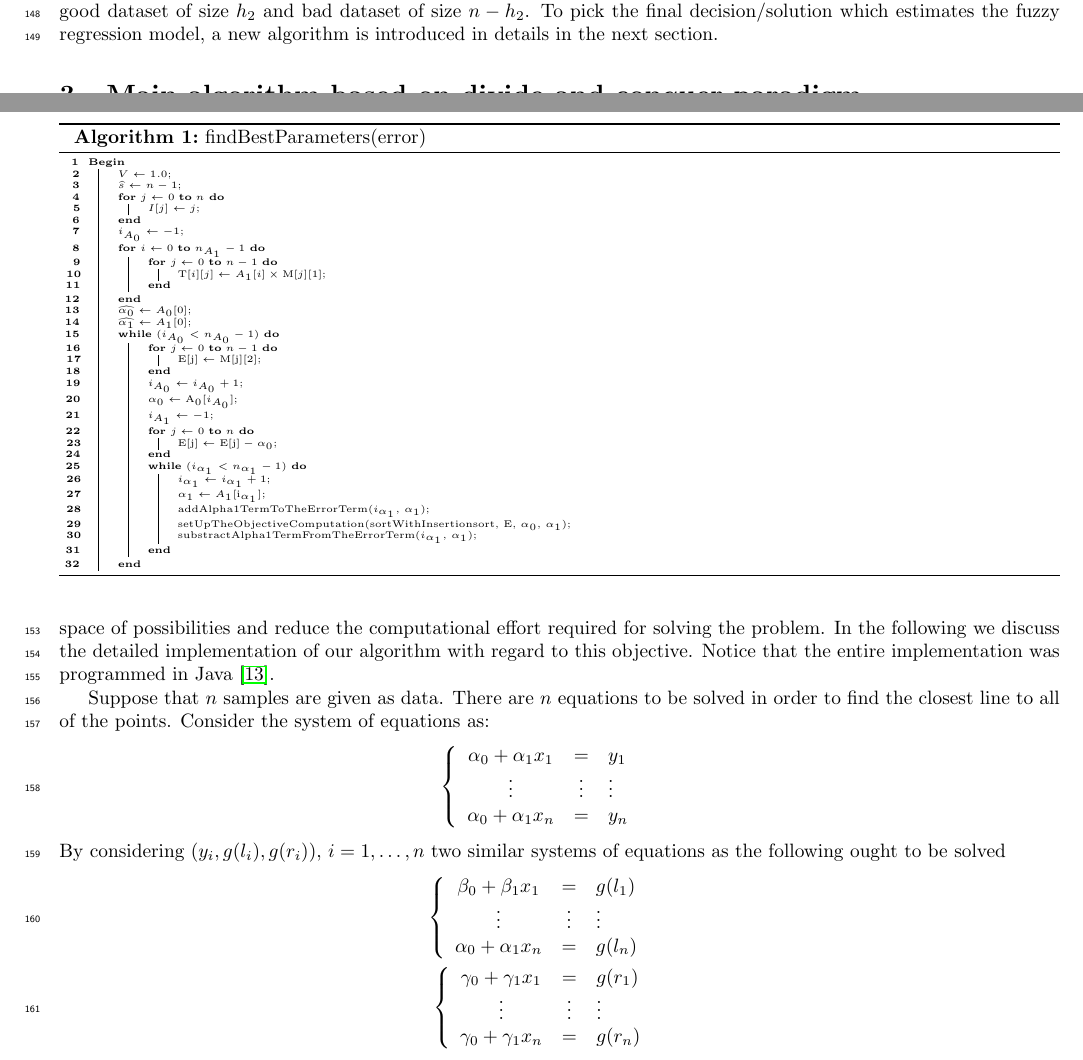
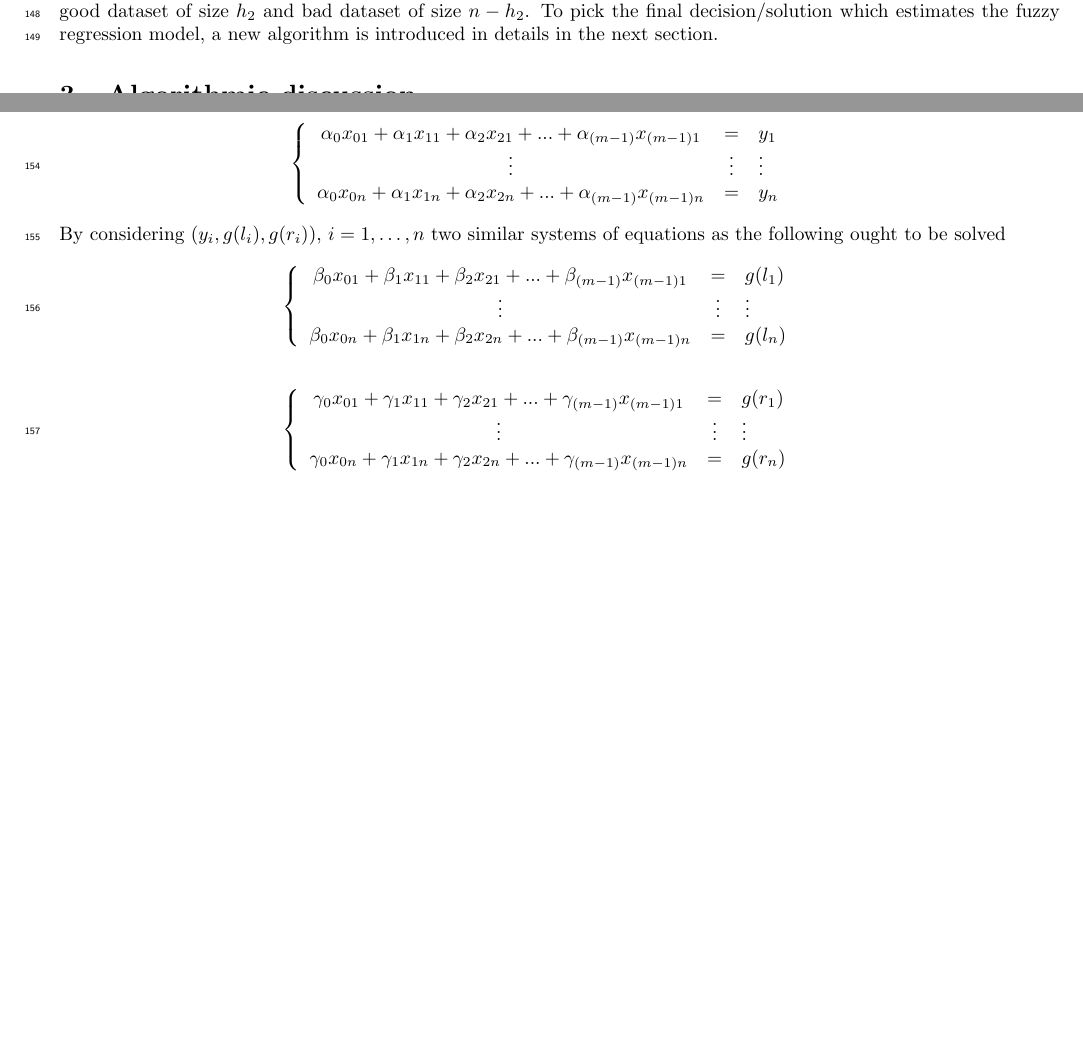
Before and after one commit to HamedFahimi/IJFS, a LaTeX document (IJFS(Chachi-Fahimi).tex): two parts of pages 4 and 5 of 14 before the commit and two parts of pages 4 and 5 of 12 after it, joined at a grey line, cut so that both start at the same text, the shorter picture padded with empty space. Compiled offline with pdfLaTeX.

Commit message:
created section for algorithm description

```diff
--- a/IJFS(Chachi-Fahimi).tex
+++ b/IJFS(Chachi-Fahimi).tex
@@ -14,6 +14,7 @@
     \usepackage{eqparbox}
     \usepackage{mdwmath}
     \usepackage{array}
+    \usepackage{comment}
 %    \usepackage{algorithm}
     \usepackage{algorithmic}
     \usepackage[linesnumbered,ruled,vlined]{algorithm2e}
@@ -432,9 +434,4 @@ To pick the final decision/solution which estimates the fuzzy regression model,
 	  }
 \end{algorithm}
 %%%%%%%%%%%%%%%%%%%%%%%%%%%
-\section{Main algorithm based on divide and conquer paradigm}\label{Main_algorithm}
-Normally, as the size of data set increases, one suffers from a huge size of search space (the curse of dimensionality).
-This section takes advantage of powerful techniques in computer science in order to quickly search through the enormous space of possibilities and
-reduce the computational effort required for solving the problem.
-In the following we discuss the detailed implementation of our algorithm with regard to this objective. Notice that the entire implementation was programmed in Java \cite{Dei18}.
 
@@ -441,24 +443 @@ In the following we discuss the detailed implementation of our algorithm with re
 
-Suppose that $n$ samples are given as data.
-There are $n$ equations to be solved in order to find the closest line to all of the points.
-Consider the system of equations as:
-\begin{eqnarray*}
-\left\{\begin{array}{ccl}
-\alpha_0 + \alpha_1x_1&=&y_1 \\
-\vdots                &\vdots& \vdots\\
-\alpha_0 + \alpha_1x_n&=&y_n\\
-\end{array}\right.
-\end{eqnarray*}
-By considering $(y_i,g(l_i),g(r_i))$, $i=1,\ldots,n$ two similar systems of equations as the following ought to be solved
-\begin{eqnarray*}
-\left\{\begin{array}{ccl}
-\beta_0 + \beta_1x_1&=&g(l_1) \\
-\vdots              &\vdots& \vdots\\
-\alpha_0 + \alpha_1x_n&=&g(l_n)\\
-\end{array}\right.\\
-\left\{\begin{array}{ccl}
-\gamma_0 + \gamma_1x_1&=&g(r_1) \\
-\vdots              &\vdots& \vdots\\
-\gamma_0 + \gamma_1x_n&=&g(r_n)\\
-\end{array}\right.
-\end{eqnarray*}
@@ -577,7 +552,7 @@ This is due to the fact that the error terms computed in consecutive iterations
 Therefore, the indices of ordered tasks have not changed a lot with respect to the previous iteration.
 Now, insertion sort preserves its excellent performance on such a case.
 The experiments verify this fact. In the algorithms below, the method insertionSortindices takes care of this part.
-
+\end{comment}
 %\\B represents a boolean array whose $i$th entry is true if the sign of the corresponding error term is negative.
 %\\$\widehat{A_0}$ and $\widehat{A_1}$ store the best values found for $\alpha_0$ and $\alpha_1$. These two variables are initialized to the first elements of $A_0$ and $A_1$, however they are changed throughout the algorithm. At the end of iterations, these are the variables in which the best values of $\alpha_0$ and $\alpha_1$ are saved.
 %\\The error array $E$ maintains the error computations according to formula at line 130.
@@ -584,0 +567,22 @@ The experiments verify this fact. In the algorithms below, the method insertionS
+	\left\{\begin{array}{ccl}
+		\alpha_0x_{01} + \alpha_1x_{11}+ \alpha_2x_{21}+...+\alpha_{(m-1)}x_{{(m-1)}1}&=&y_1 \\
+		\vdots                &\vdots& \vdots\\
+		\alpha_0x_{0n} + \alpha_1x_{1n}+ \alpha_2x_{2n}+...+\alpha_{(m-1)}x_{{(m-1)}n}&=&y_n \\
+	\end{array}\right.
+\end{eqnarray*}
+By considering $(y_i,g(l_i),g(r_i))$, $i=1,\ldots,n$ two similar systems of equations as the following ought to be solved
+\begin{eqnarray*}
+	\left\{\begin{array}{ccl}
+		\beta_0x_{01} + \beta_1x_{11}+ \beta_2x_{21}+...+\beta_{(m-1)}x_{{(m-1)}1}&=&g(l_1) \\
+		\vdots                &\vdots& \vdots\\
+		\beta_0x_{0n} + \beta_1x_{1n}+ \beta_2x_{2n}+...+\beta_{(m-1)}x_{{(m-1)}n}&=&g(l_n) \\
+	\end{array}\right.
+\end{eqnarray*}
+
+\begin{eqnarray*}
+	\left\{\begin{array}{ccl}
+		\gamma_0x_{01} + \gamma_1x_{11}+ \gamma_2x_{21}+...+\gamma_{(m-1)}x_{{(m-1)}1}&=&g(r_1) \\
+		\vdots                &\vdots& \vdots\\
+		\gamma_0x_{0n} + \gamma_1x_{1n}+ \gamma_2x_{2n}+...+\gamma_{(m-1)}x_{{(m-1)}n}&=&g(r_n) \\
+	\end{array}\right.
+\end{eqnarray*}
```
Also changed, not shown: IJFS(Chachi-Fahimi).pdf, IJFS(Chachi-Fahimi).tex (23 more changed lines), 4 other files.
